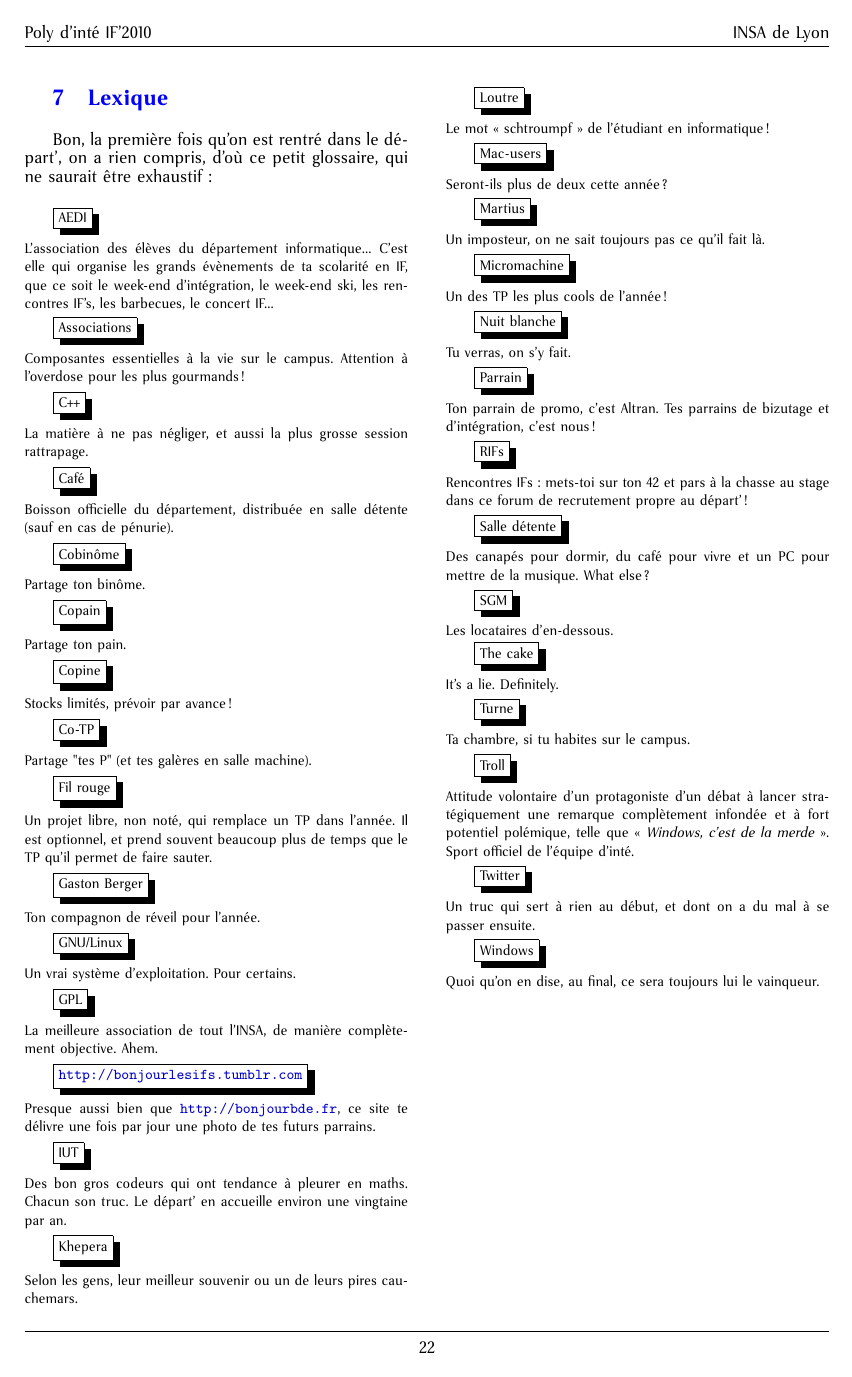
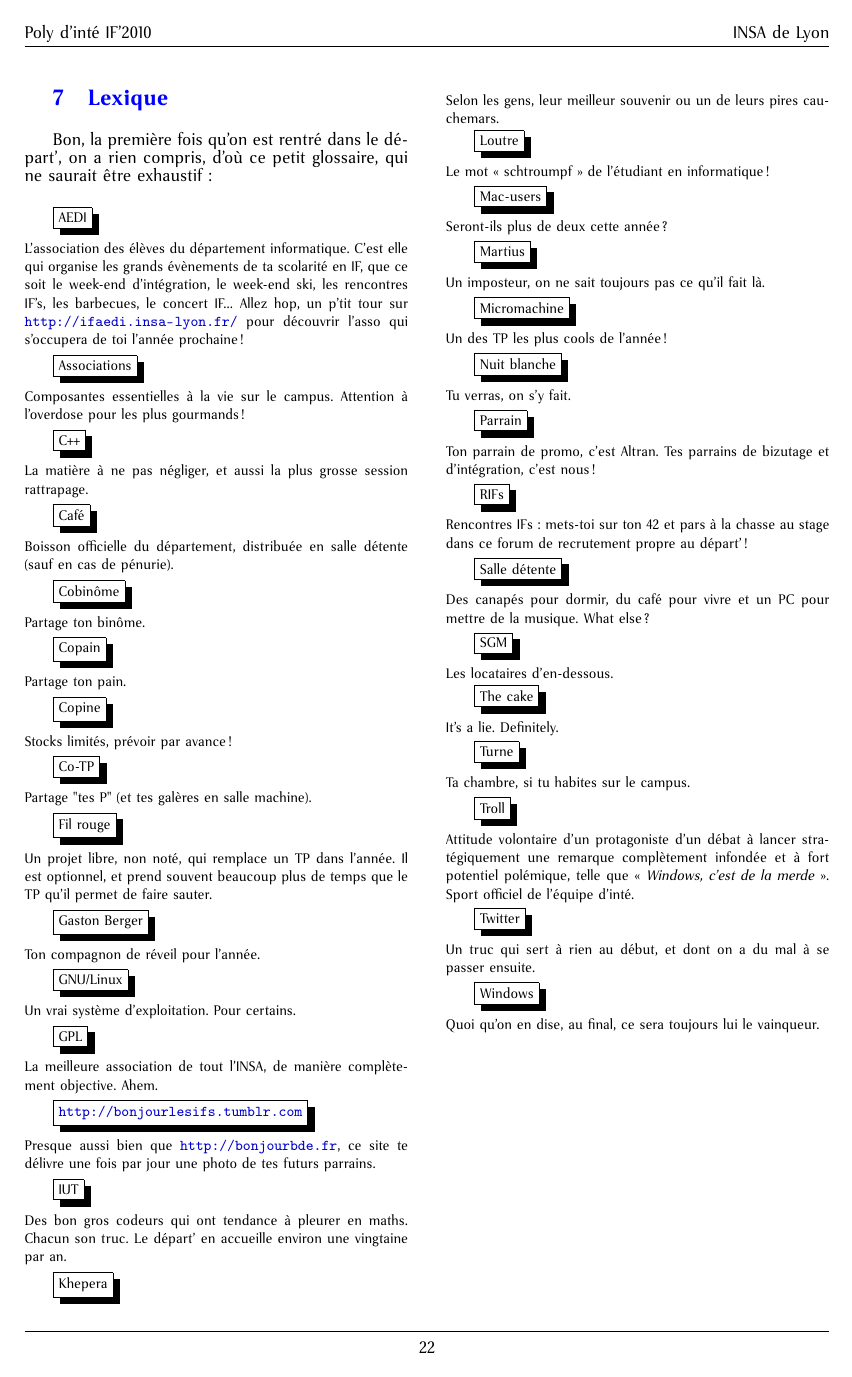
Before and after one commit to padenot/polyinteif2010, a LaTeX document (src/poly.tex, which reads src/lexique.tex): page 22 of 25. Compiled offline with pdfLaTeX.

Commit message:
Ajout lien site aedi

```diff
--- a/src/lexique.tex
+++ b/src/lexique.tex
@@ -4,7 +4,10 @@ ce petit glossaire, qui ne saurait être exhaustif :
 {
     \footnotesize
 
-\plex{AEDI}{L'association des élèves du département informatique... C'est elle qui organise les grands évènements de ta scolarité en IF, que ce soit le week-end d'intégration, le week-end ski, les rencontres IF's, les barbecues, le concert IF...}
+\plex{AEDI}{L'association des élèves du département informatique. C'est elle qui
+organise les grands évènements de ta scolarité en IF, que ce soit le
+week-end d'intégration, le week-end ski, les rencontres IF's, les
+barbecues, le concert IF... Allez hop, un p'tit tour sur \url{http://ifaedi.insa-lyon.fr/} pour découvrir l'asso qui s'occupera de toi l'année prochaine !}
 \plex{Associations}{Composantes essentielles à la vie sur le campus. Attention à l'overdose pour les plus gourmands !}
 \plex{C++}{La matière à ne pas négliger, et aussi la plus grosse session rattrapage.}
 \plex{Café}{Boisson officielle du département, distribuée en salle détente (sauf en cas de pénurie).}
```
Also changed, not shown: 1 other file.
